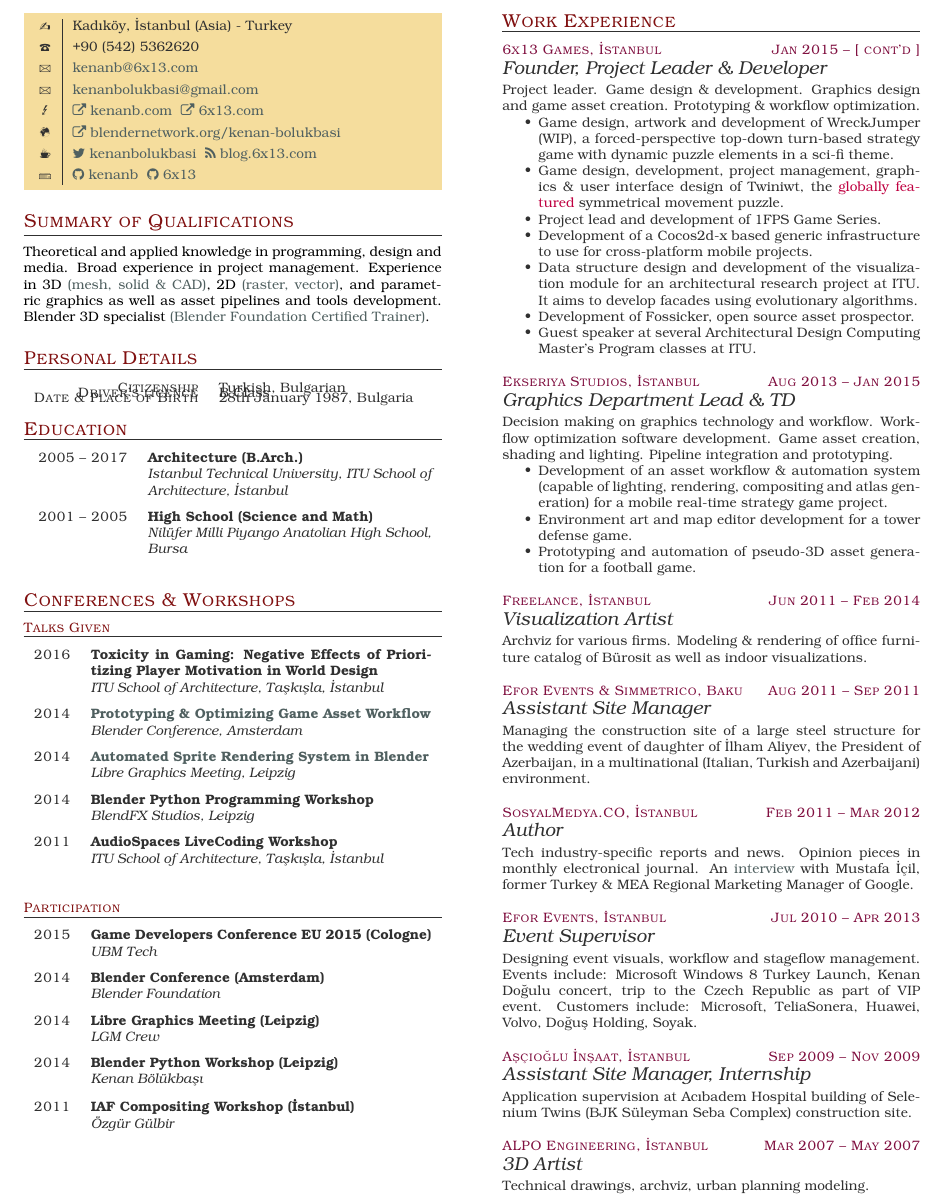
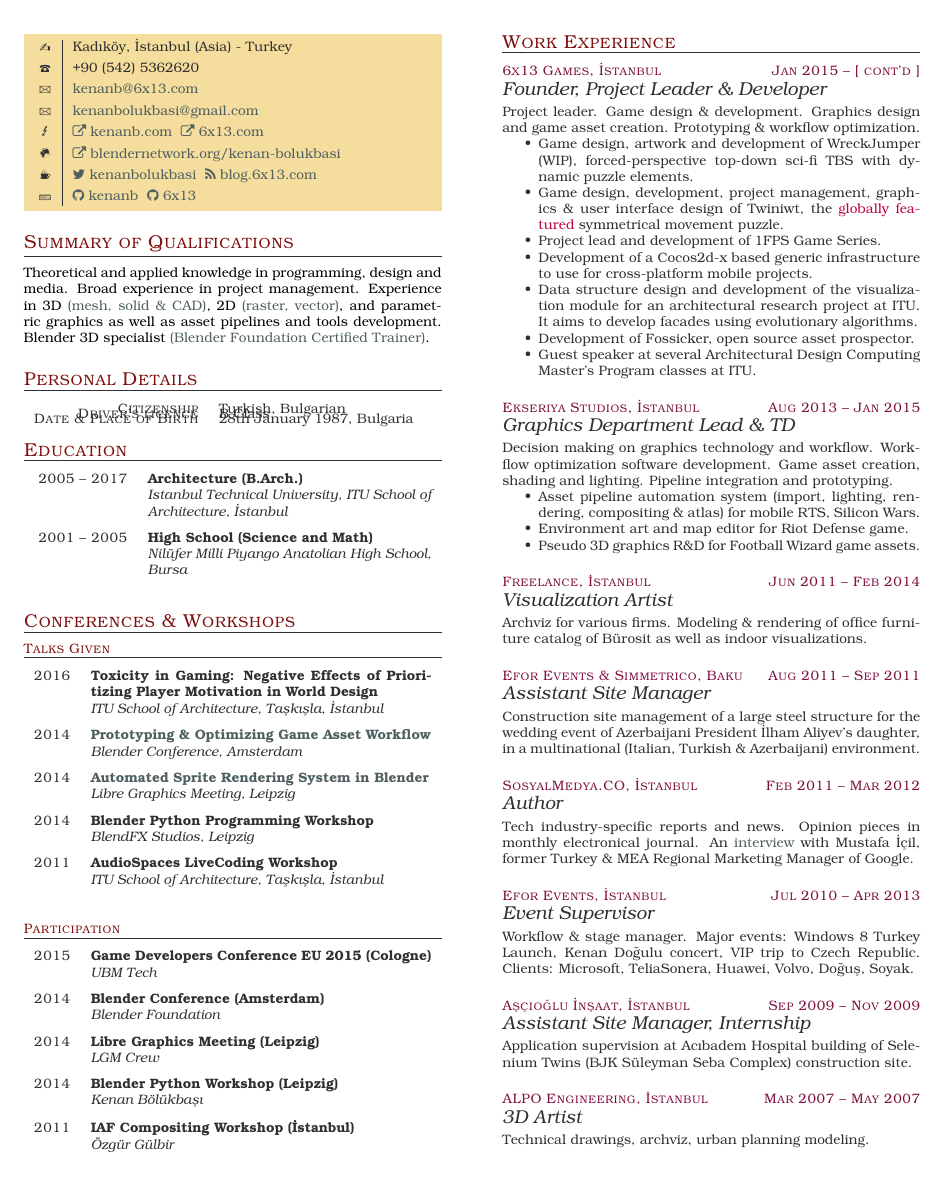
Before and after one commit to kenanb/kenanb.github.io, a LaTeX CV (kenan_bolukbasi_cv.tex): part of page 1 of 2, cut so that both start at the same text, the shorter picture padded with empty space. Compiled offline with pdfLaTeX.

Commit message:
Shortened some text.

```diff
--- a/kenan_bolukbasi_cv.tex
+++ b/kenan_bolukbasi_cv.tex
@@ -142,11 +142,15 @@ columnsep=1.25cm]%
     \Letter%
     & \href{mailto:kenanbolukbasi@gmail.com}{kenanbolukbasi@gmail.com}\smallskip \\%
     \Lightning%
-    & \href{http://kenanb.com}{\faExternalLink\ kenanb.com}\ \ \href{http://6x13.com}{\faExternalLink\ 6x13.com}\smallskip \\%
+    & \href{http://kenanb.com}{\faExternalLink\ kenanb.com}\ \ %
+    \href{http://6x13.com}{\faExternalLink\ 6x13.com}\smallskip \\%
     \Mundus%
-    & \href{http://www.blendernetwork.org/kenan-bolukbasi}{\faExternalLink\ blendernetwork.org/kenan-bolukbasi}\smallskip \\%
+    & \href{http://www.blendernetwork.org/kenan-bolukbasi}%
+    {\faExternalLink\ blendernetwork.org/kenan-bolukbasi}\smallskip \\%
     \Coffeecup%
-    & \href{http://www.twitter.com/kenanbolukbasi}{\faTwitter\ kenanbolukbasi}\ \ \href{http://blog.6x13.com}{\faRss\ blog.6x13.com}\smallskip \\%
+    & \href{http://www.twitter.com/kenanbolukbasi}%
+    {\faTwitter\ kenanbolukbasi}\ \ %
+    \href{http://blog.6x13.com}{\faRss\ blog.6x13.com}\smallskip \\%
     \Keyboard%
     &%
     \href{http://www.github.com/kenanb}{\faGithub\ kenanb}\ \ %
@@ -277,8 +281,8 @@ columnsep=1.25cm]%
       and game asset creation. Prototyping \& workflow optimization.
       \begin{itemize}
       \item Game design, artwork and development of WreckJumper (WIP),
-        a  forced-perspective top-down  turn-based strategy  game with
-        dynamic puzzle elements in a sci-fi theme.
+        forced-perspective  top-down sci-fi  TBS  with dynamic  puzzle
+        elements.
       \item Game design, development,  project management, graphics \&
         user interface  design of  Twiniwt, the  {\color{purple} globally
           featured} symmetrical movement puzzle.
@@ -301,13 +305,10 @@ columnsep=1.25cm]%
       and lighting. Pipeline integration and prototyping.
 
       \begin{itemize}
-      \item  Development of  an  asset workflow  \& automation  system
-        (capable  of   lighting,  rendering,  compositing   and  atlas
-        generation) for a mobile real-time strategy game project.
-      \item Environment  art and  map editor  development for  a tower
-        defense game.
-      \item Prototyping  and automation of pseudo-3D  asset generation
-        for a football game.
+      \item  Asset  pipeline   automation  system  (import,  lighting,
+        rendering, compositing \& atlas) for mobile RTS, Silicon Wars.
+      \item Environment art and map editor for Riot Defense game.
+      \item Pseudo 3D graphics R\&D for Football Wizard game assets.
       \end{itemize}}%
     \xpitem%
     {Jun 2011 -- Feb 2014}%
@@ -319,10 +320,10 @@ columnsep=1.25cm]%
     {Aug 2011 -- Sep 2011}%
     {Efor Events \& Simmetrico, Baku}%
     {Assistant Site Manager}{%
-      Managing the  construction site of  a large steel  structure for
-      the wedding event of daughter  of İlham Aliyev, the President of
-      Azerbaijan,   in   a   multinational   (Italian,   Turkish   and
-      Azerbaijani) environment.}%
+      Construction site management of a  large steel structure for the
+      wedding event of Azerbaijani  President İlham Aliyev's daughter,
+      in   a   multinational   (Italian,   Turkish   \&   Azerbaijani)
+      environment.}%
     \xpitem%
     {Feb 2011 -- Mar 2012}%
     {SosyalMedya.CO, İstanbul}%
@@ -336,11 +337,9 @@ columnsep=1.25cm]%
     {Jul 2010 -- Apr 2013}%
     {Efor Events, İstanbul}%
     {Event Supervisor}{%
-      Designing  event  visuals,  workflow and  stageflow  management.
-      Events include: Microsoft Windows  8 Turkey Launch, Kenan Doğulu
-      concert,  trip to  the  Czech  Republic as  part  of VIP  event.
-      Customers include: Microsoft,  TeliaSonera, Huawei, Volvo, Doğuş
-      Holding, Soyak.}%
+      Workflow  \&  stage manager.   Major  events:  Windows 8  Turkey
+      Launch,  Kenan  Doğulu  concert,  VIP trip  to  Czech  Republic.
+      Clients: Microsoft, TeliaSonera, Huawei, Volvo, Doğuş, Soyak.}%
     \xpitem%
     {Sep 2009 -- Nov 2009}%
     {Aşçıoğlu İnşaat, İstanbul}%
```
Also changed, not shown: kenan_bolukbasi_cv.pdf, kenan_bolukbasi_cv.tex (6 more changed lines).
